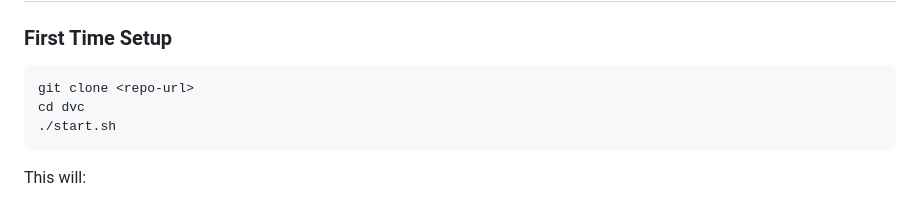
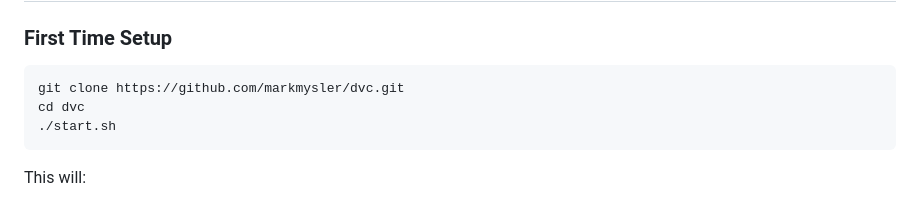
Before and after one commit to markmysler/dvc, a Markdown page: QUICKSTART.md, the part around the change. Rendered like a GitHub page.

````diff
--- a/QUICKSTART.md
+++ b/QUICKSTART.md
@@ -4,7 +4,7 @@
 
 ### First Time Setup
 ```bash
-git clone <repo-url>
+git clone https://github.com/markmysler/dvc.git
 cd dvc
 ./start.sh
 ```
````
Also changed, not shown: README.md (+2 -2 lines).
